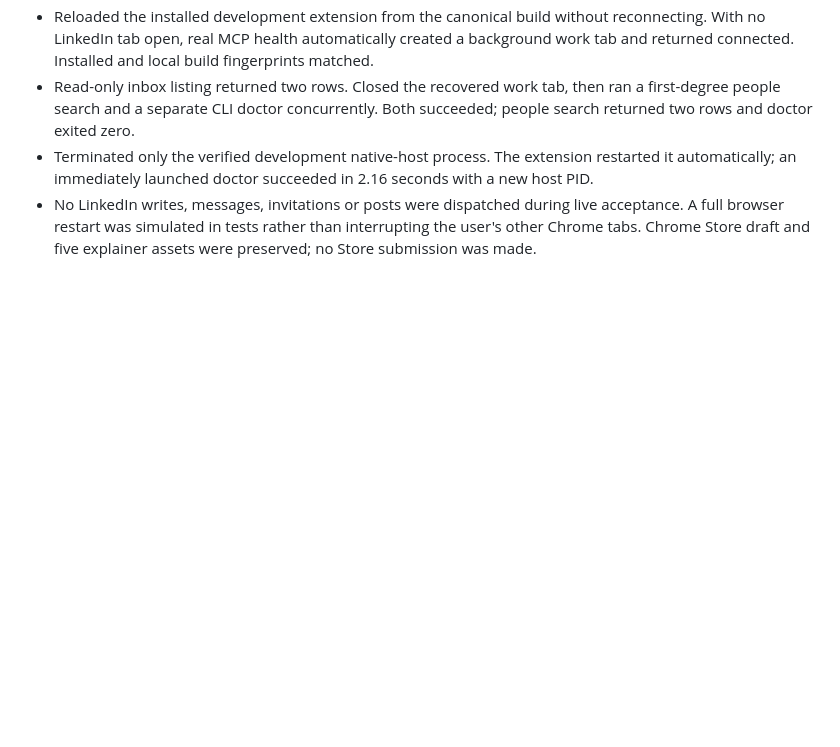
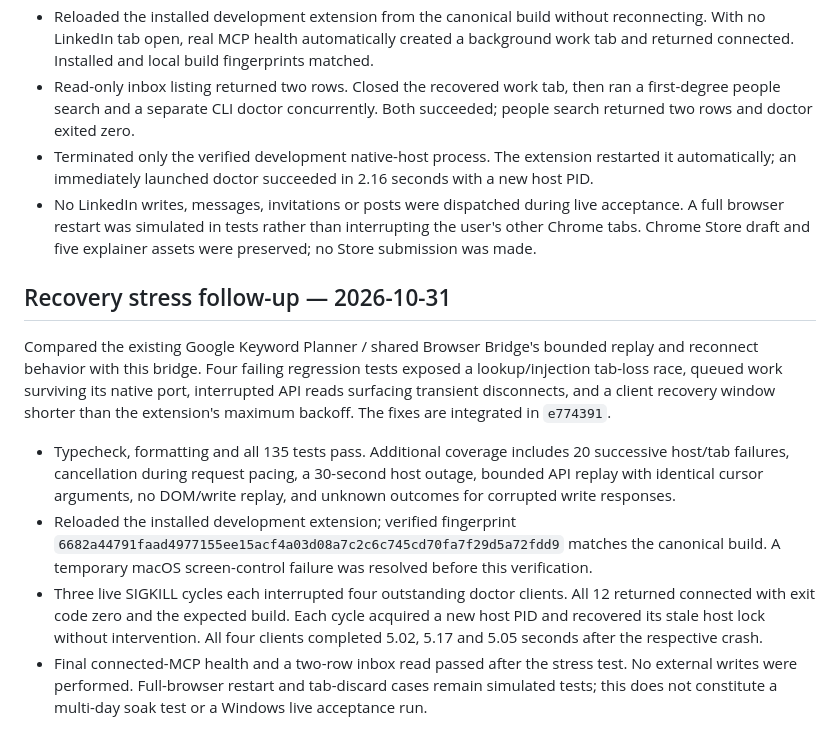
Before and after one commit to h4gen/linkedin-mcp-bridge, a Markdown page: docs/validation.md, the part around the change. Rendered like a GitHub page; blank space fills up the shorter version.

Commit message:
Record repeated hard-crash recovery verification

```diff
--- a/docs/validation.md
+++ b/docs/validation.md
@@ -140,3 +140,12 @@ Runtime change: `83bc7aa`. Development build fingerprint: `f6ba079240b57639ca6fa
 - Read-only inbox listing returned two rows. Closed the recovered work tab, then ran a first-degree people search and a separate CLI doctor concurrently. Both succeeded; people search returned two rows and doctor exited zero.
 - Terminated only the verified development native-host process. The extension restarted it automatically; an immediately launched doctor succeeded in 2.16 seconds with a new host PID.
 - No LinkedIn writes, messages, invitations or posts were dispatched during live acceptance. A full browser restart was simulated in tests rather than interrupting the user's other Chrome tabs. Chrome Store draft and five explainer assets were preserved; no Store submission was made.
+
+## Recovery stress follow-up — 2026-10-31
+
+Compared the existing Google Keyword Planner / shared Browser Bridge's bounded replay and reconnect behavior with this bridge. Four failing regression tests exposed a lookup/injection tab-loss race, queued work surviving its native port, interrupted API reads surfacing transient disconnects, and a client recovery window shorter than the extension's maximum backoff. The fixes are integrated in `e774391`.
+
+- Typecheck, formatting and all 135 tests pass. Additional coverage includes 20 successive host/tab failures, cancellation during request pacing, a 30-second host outage, bounded API replay with identical cursor arguments, no DOM/write replay, and unknown outcomes for corrupted write responses.
+- Reloaded the installed development extension; verified fingerprint `6682a44791faad4977155ee15acf4a03d08a7c2c6c745cd70fa7f29d5a72fdd9` matches the canonical build. A temporary macOS screen-control failure was resolved before this verification.
+- Three live SIGKILL cycles each interrupted four outstanding doctor clients. All 12 returned connected with exit code zero and the expected build. Each cycle acquired a new host PID and recovered its stale host lock without intervention. All four clients completed 5.02, 5.17 and 5.05 seconds after the respective crash.
+- Final connected-MCP health and a two-row inbox read passed after the stress test. No external writes were performed. Full-browser restart and tab-discard cases remain simulated tests; this does not constitute a multi-day soak test or a Windows live acceptance run.
```
